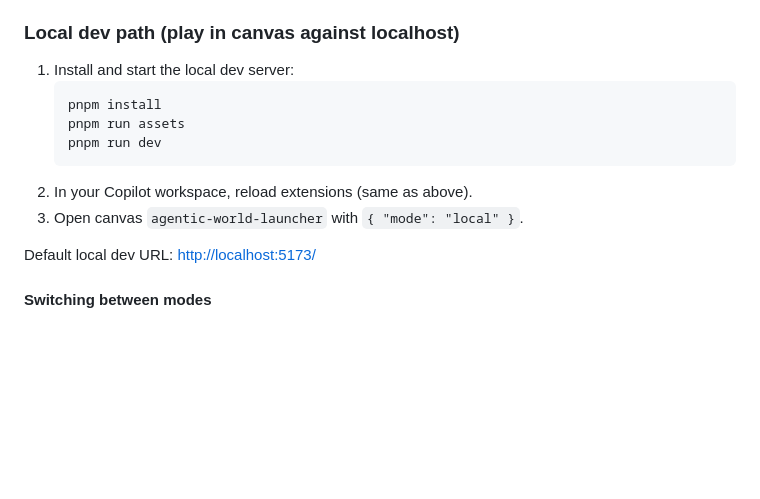
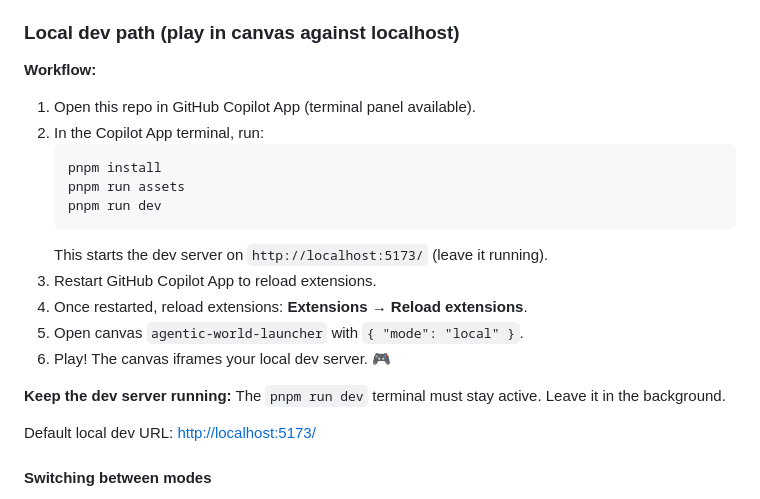
Before and after one commit to ghlearn/agentic-world-legends, a Markdown page: README.md, the part around the change. Drawn GitHub-style; blank space fills up the shorter version.

Commit message:
docs: clarify local dev workflow in Copilot App
- Step-by-step: open repo → pnpm commands → restart app → reload extensions → open canvas
- Emphasize 'keep dev server running' requirement
- Explicit: dev server stays on localhost:5173 while canvas iframes it
- Direct flow for the specific use case of building/testing in Copilot App

Co-authored-by: Copilot <223556219+Copilot@users.noreply.github.com>

````diff
--- a/README.md
+++ b/README.md
@@ -55,14 +55,22 @@ you can play inside a Copilot App canvas.
 
 ### Local dev path (play in canvas against localhost)
 
-1. Install and start the local dev server:
+**Workflow:**
+
+1. Open this repo in GitHub Copilot App (terminal panel available).
+2. In the Copilot App terminal, run:
    ```bash
    pnpm install
    pnpm run assets
    pnpm run dev
    ```
-2. In your Copilot workspace, reload extensions (same as above).
-3. Open canvas `agentic-world-launcher` with `{ "mode": "local" }`.
+   This starts the dev server on `http://localhost:5173/` (leave it running).
+3. Restart GitHub Copilot App to reload extensions.
+4. Once restarted, reload extensions: **Extensions** → **Reload extensions**.
+5. Open canvas `agentic-world-launcher` with `{ "mode": "local" }`.
+6. Play! The canvas iframes your local dev server. 🎮
+
+**Keep the dev server running:** The `pnpm run dev` terminal must stay active. Leave it in the background.
 
 Default local dev URL: <http://localhost:5173/>
 
````
